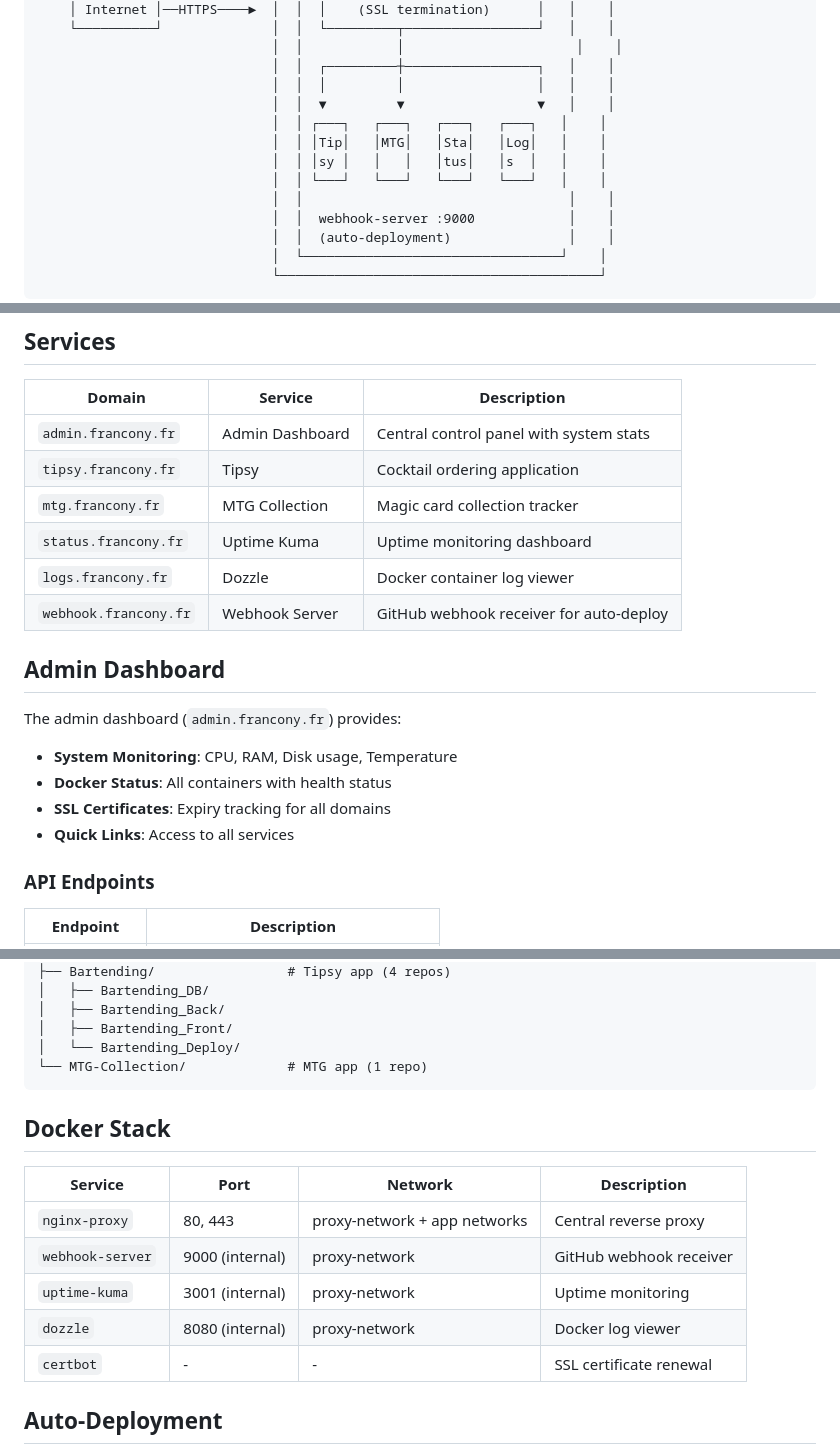
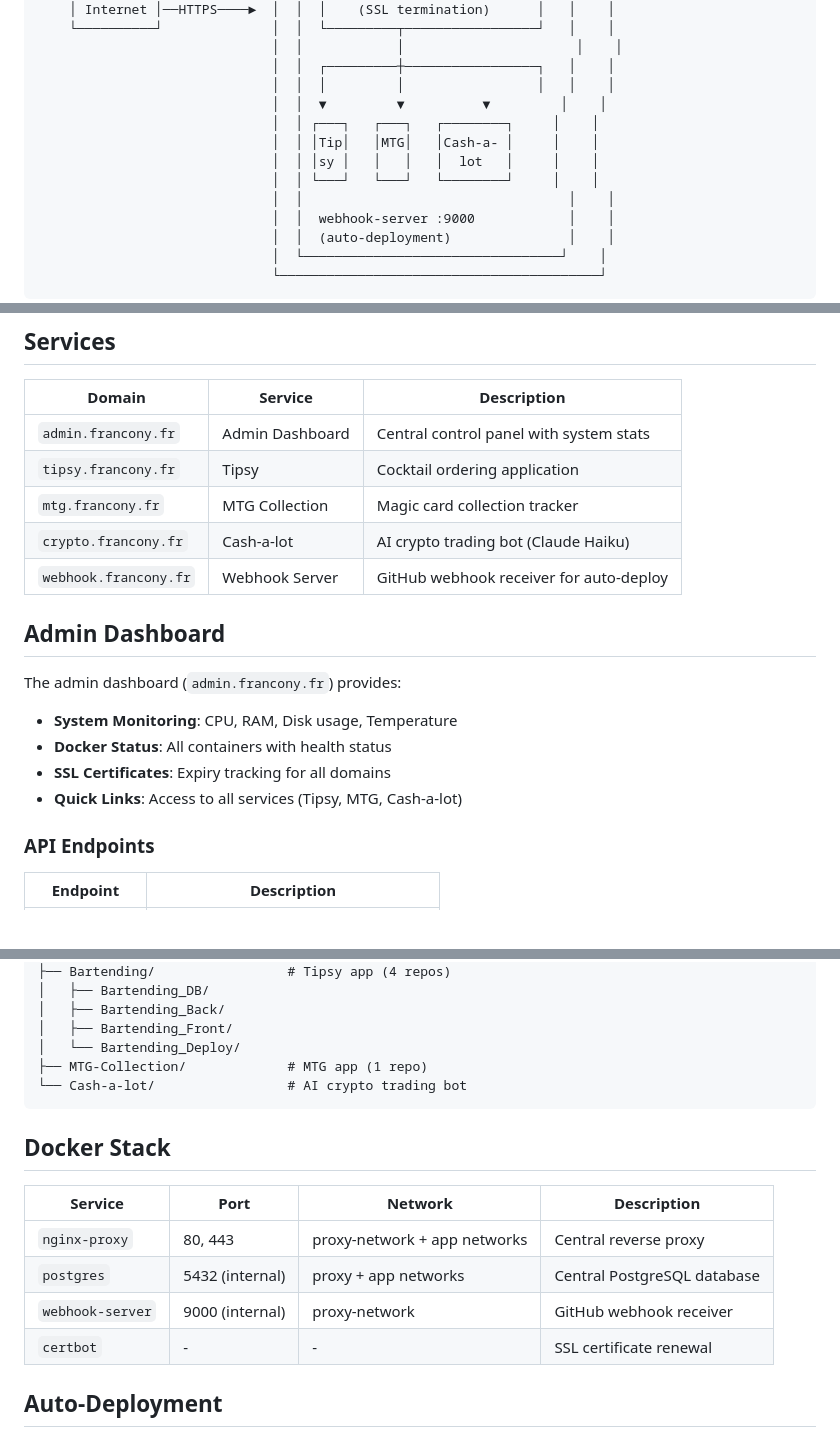
Before and after one commit to AlexandreFrancony/Infra, a Markdown page: README.md, 3 parts joined by grey strips. GitHub-like rendering.

Commit message:
Update README: add Cash-a-lot, remove Dozzle/Kuma references
Architecture diagram, services table, Docker stack, DNS records,
startup order, SSL certs and related repos all updated to reflect
current state of the infrastructure.

Co-Authored-By: Claude Opus 4.6 <noreply@anthropic.com>

````diff
--- a/README.md
+++ b/README.md
@@ -19,11 +19,11 @@ Central reverse proxy, auto-deployment webhook, SSL certificates, and shared ser
                               │  │            │                      │    │
                               │  │  ┌─────────┼─────────────────┐   │    │
                               │  │  │         │                 │   │    │
-                              │  │  ▼         ▼                 ▼   │    │
-                              │  │ ┌───┐   ┌───┐   ┌───┐   ┌───┐   │    │
-                              │  │ │Tip│   │MTG│   │Sta│   │Log│   │    │
-                              │  │ │sy │   │   │   │tus│   │s  │   │    │
-                              │  │ └───┘   └───┘   └───┘   └───┘   │    │
+                              │  │  ▼         ▼          ▼         │    │
+                              │  │ ┌───┐   ┌───┐   ┌────────┐     │    │
+                              │  │ │Tip│   │MTG│   │Cash-a- │     │    │
+                              │  │ │sy │   │   │   │  lot   │     │    │
+                              │  │ └───┘   └───┘   └────────┘     │    │
                               │  │                                  │    │
                               │  │  webhook-server :9000            │    │
                               │  │  (auto-deployment)               │    │
@@ -38,8 +38,7 @@ Central reverse proxy, auto-deployment webhook, SSL certificates, and shared ser
 | `admin.francony.fr` | Admin Dashboard | Central control panel with system stats |
 | `tipsy.francony.fr` | Tipsy | Cocktail ordering application |
 | `mtg.francony.fr` | MTG Collection | Magic card collection tracker |
-| `status.francony.fr` | Uptime Kuma | Uptime monitoring dashboard |
-| `logs.francony.fr` | Dozzle | Docker container log viewer |
+| `crypto.francony.fr` | Cash-a-lot | AI crypto trading bot (Claude Haiku) |
 | `webhook.francony.fr` | Webhook Server | GitHub webhook receiver for auto-deploy |
 
 ## Admin Dashboard
@@ -49,7 +48,7 @@ The admin dashboard (`admin.francony.fr`) provides:
 - **System Monitoring**: CPU, RAM, Disk usage, Temperature
 - **Docker Status**: All containers with health status
 - **SSL Certificates**: Expiry tracking for all domains
-- **Quick Links**: Access to all services
+- **Quick Links**: Access to all services (Tipsy, MTG, Cash-a-lot)
 
 ### API Endpoints
 
@@ -81,7 +80,8 @@ The admin dashboard (`admin.francony.fr`) provides:
 │   ├── Bartending_Back/
 │   ├── Bartending_Front/
 │   └── Bartending_Deploy/
-└── MTG-Collection/             # MTG app (1 repo)
+├── MTG-Collection/             # MTG app (1 repo)
+└── Cash-a-lot/                 # AI crypto trading bot
 ```
 
 ## Docker Stack
@@ -89,9 +89,8 @@ The admin dashboard (`admin.francony.fr`) provides:
 | Service | Port | Network | Description |
 |---------|------|---------|-------------|
 | `nginx-proxy` | 80, 443 | proxy-network + app networks | Central reverse proxy |
+| `postgres` | 5432 (internal) | proxy + app networks | Central PostgreSQL database |
 | `webhook-server` | 9000 (internal) | proxy-network | GitHub webhook receiver |
-| `uptime-kuma` | 3001 (internal) | proxy-network | Uptime monitoring |
-| `dozzle` | 8080 (internal) | proxy-network | Docker log viewer |
 | `certbot` | - | - | SSL certificate renewal |
 
 ## Auto-Deployment
````
Also changed, not shown: other parts of README.md (+7 -3 lines).
